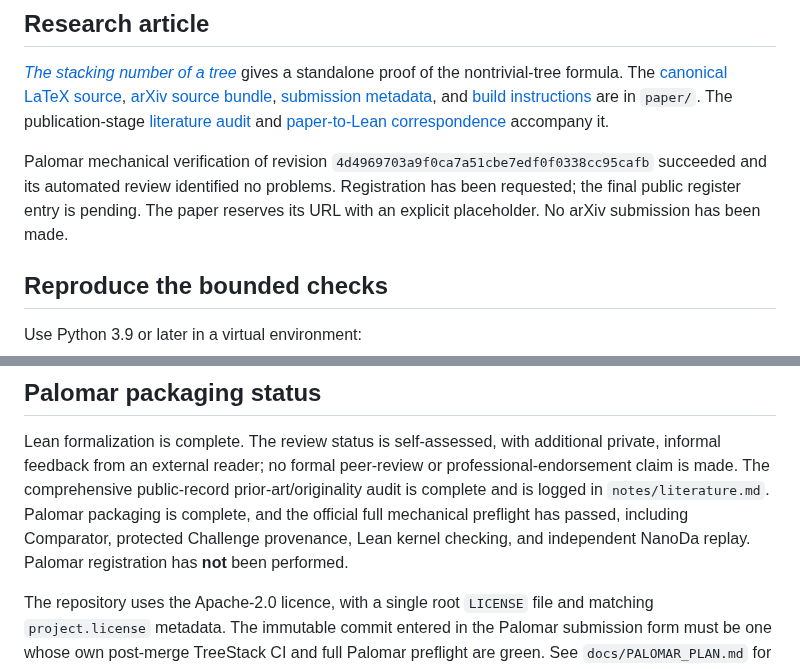
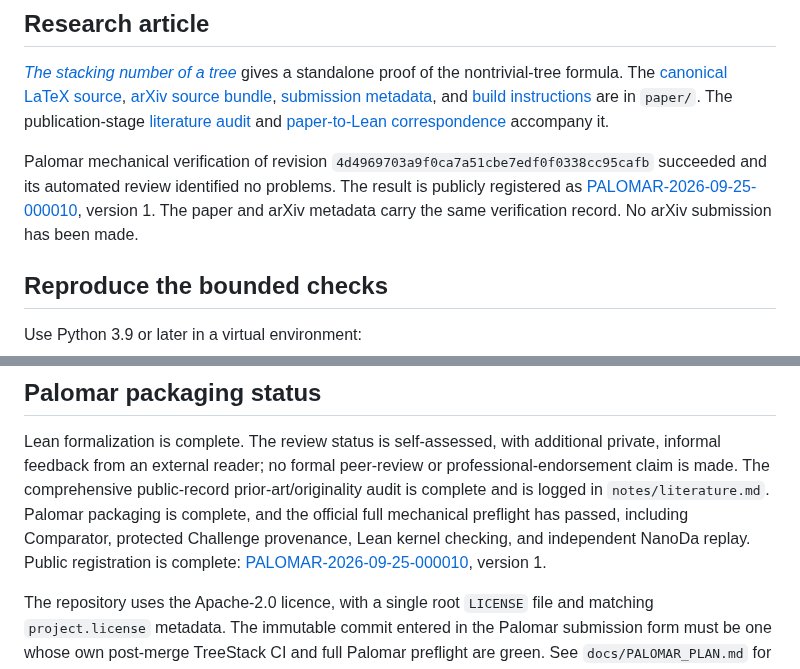
Before and after one commit to jfairfaxball-348/TreeStack-Structural-Certificates-for-Stacking-on-Trees, a Markdown page: README.md, 2 parts joined by grey strips. Drawn GitHub-style.

Commit message:
Document completed Palomar registration

```diff
--- a/README.md
+++ b/README.md
@@ -66,9 +66,9 @@ proof of the nontrivial-tree formula. The [canonical LaTeX source](paper/main.te
 
 Palomar mechanical verification of revision
 `4d4969703a9f0ca7a51cbe7edf0f0338cc95cafb` succeeded and its automated review
-identified no problems. Registration has been requested; the final public
-register entry is pending. The paper reserves its URL with an explicit
-placeholder. No arXiv submission has been made.
+identified no problems. The result is publicly registered as
+[PALOMAR-2026-09-25-000010](https://palomar-registry.org/entry.html?id=PALOMAR-2026-09-25-000010&version=1), version 1. The paper and arXiv metadata carry the same
+verification record. No arXiv submission has been made.
 
 ## Reproduce the bounded checks
 
@@ -168,11 +168,10 @@ Lean formalization is complete. The review status is self-assessed, with
 additional private, informal feedback from an external reader; no formal
 peer-review or professional-endorsement claim is made. The comprehensive
 public-record prior-art/originality audit is complete and is
-logged in `notes/literature.md`. Palomar packaging is complete, and the official
-full mechanical preflight has
+logged in `notes/literature.md`. Palomar packaging is complete, and the official full mechanical preflight has
 passed, including Comparator, protected Challenge provenance, Lean kernel
-checking, and independent NanoDa replay. Palomar registration has **not** been
-performed.
+checking, and independent NanoDa replay. Public registration is complete:
+[PALOMAR-2026-09-25-000010](https://palomar-registry.org/entry.html?id=PALOMAR-2026-09-25-000010&version=1), version 1.
 
 The repository uses the Apache-2.0 licence, with a single root `LICENSE` file
 and matching `project.license` metadata. The immutable commit entered in the
```
